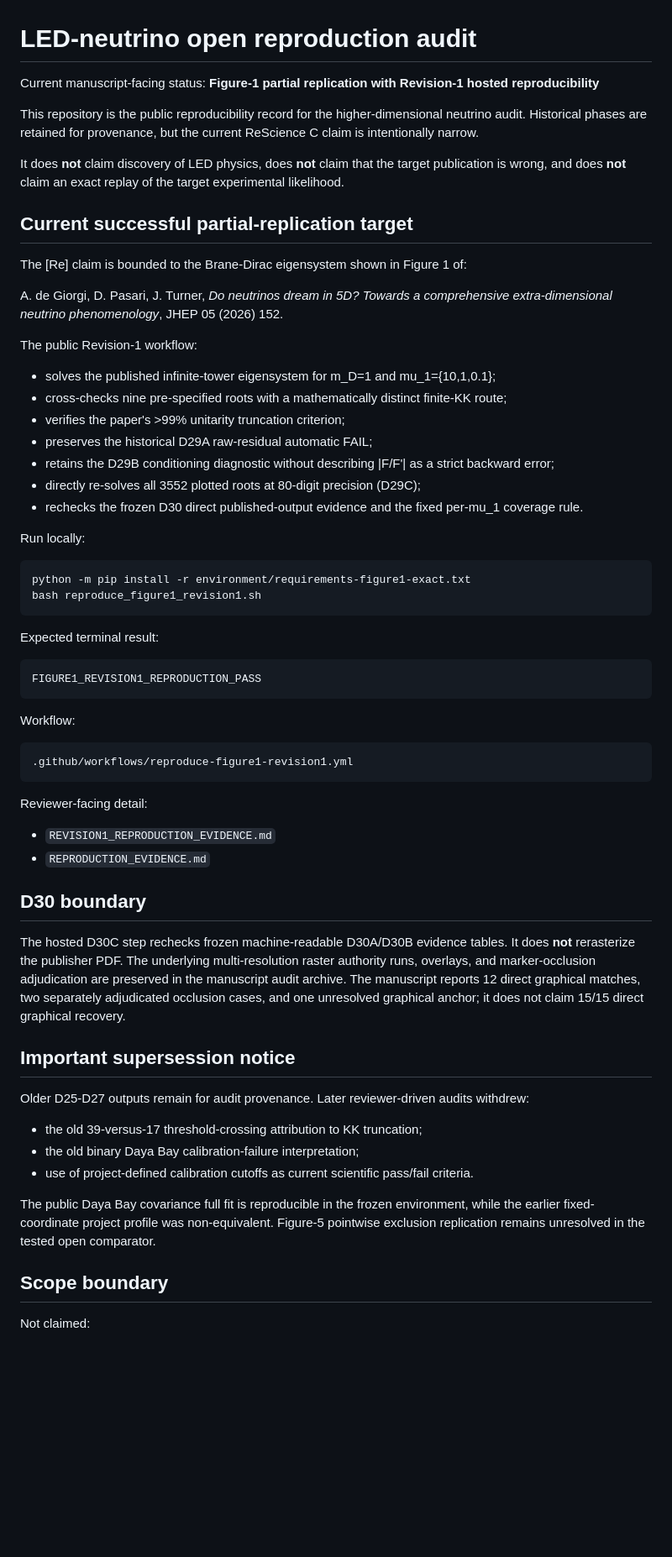
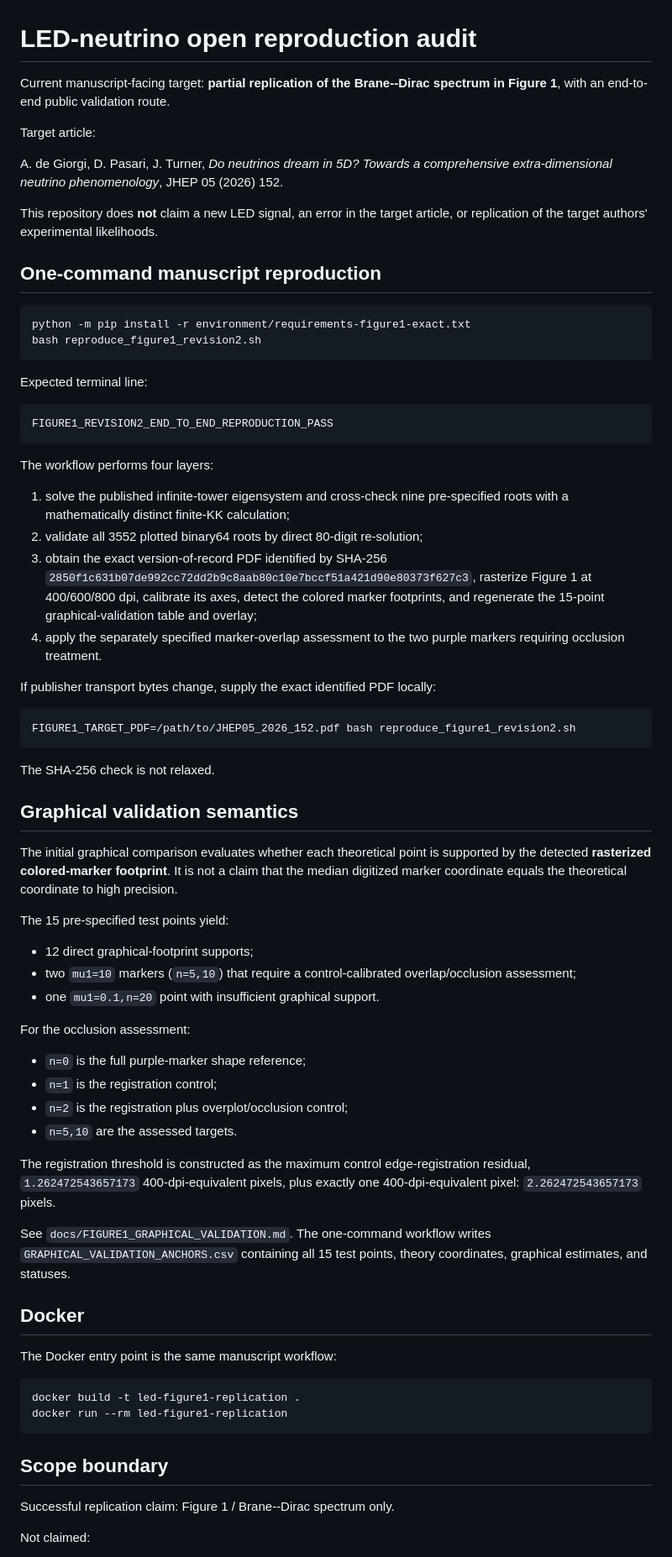
Before and after one commit to yokken0907/led-neutrino-open-reproduction-audit, a Markdown page: README.md, the part around one of its changes. Shown at 84% size. GitHub-like rendering; blank space fills up the shorter version.

Commit message:
Revision 2 reproducibility: sync README.md

````diff
--- a/README.md
+++ b/README.md
@@ -1,63 +1,77 @@
 # LED-neutrino open reproduction audit
 
-Current manuscript-facing status: **Figure-1 partial replication with Revision-1 hosted reproducibility**
+Current manuscript-facing target: **partial replication of the Brane--Dirac spectrum in Figure 1**, with an end-to-end public validation route.
 
-This repository is the public reproducibility record for the higher-dimensional neutrino audit. Historical phases are retained for provenance, but the current ReScience C claim is intentionally narrow.
-
-It does **not** claim discovery of LED physics, does **not** claim that the target publication is wrong, and does **not** claim an exact replay of the target experimental likelihood.
-
-## Current successful partial-replication target
-
-The [Re] claim is bounded to the Brane-Dirac eigensystem shown in Figure 1 of:
+Target article:
 
 A. de Giorgi, D. Pasari, J. Turner, *Do neutrinos dream in 5D? Towards a comprehensive extra-dimensional neutrino phenomenology*, JHEP 05 (2026) 152.
 
-The public Revision-1 workflow:
-- solves the published infinite-tower eigensystem for m_D=1 and mu_1={10,1,0.1};
-- cross-checks nine pre-specified roots with a mathematically distinct finite-KK route;
-- verifies the paper's >99% unitarity truncation criterion;
-- preserves the historical D29A raw-residual automatic FAIL;
-- retains the D29B conditioning diagnostic without describing |F/F'| as a strict backward error;
-- directly re-solves all 3552 plotted roots at 80-digit precision (D29C);
-- rechecks the frozen D30 direct published-output evidence and the fixed per-mu_1 coverage rule.
+This repository does **not** claim a new LED signal, an error in the target article, or replication of the target authors' experimental likelihoods.
 
-Run locally:
+## One-command manuscript reproduction
 
 ```bash
 python -m pip install -r environment/requirements-figure1-exact.txt
-bash reproduce_figure1_revision1.sh
+bash reproduce_figure1_revision2.sh
 ```
 
-Expected terminal result:
+Expected terminal line:
 
 ```text
-FIGURE1_REVISION1_REPRODUCTION_PASS
+FIGURE1_REVISION2_END_TO_END_REPRODUCTION_PASS
 ```
 
-Workflow:
+The workflow performs four layers:
 
-```text
-.github/workflows/reproduce-figure1-revision1.yml
+1. solve the published infinite-tower eigensystem and cross-check nine pre-specified roots with a mathematically distinct finite-KK calculation;
+2. validate all 3552 plotted binary64 roots by direct 80-digit re-solution;
+3. obtain the exact version-of-record PDF identified by SHA-256
+   `2850f1c631b07de992cc72dd2b9c8aab80c10e7bccf51a421d90e80373f627c3`,
+   rasterize Figure 1 at 400/600/800 dpi, calibrate its axes, detect the colored marker footprints, and regenerate the 15-point graphical-validation table and overlay;
+4. apply the separately specified marker-overlap assessment to the two purple markers requiring occlusion treatment.
+
+If publisher transport bytes change, supply the exact identified PDF locally:
+
+```bash
+FIGURE1_TARGET_PDF=/path/to/JHEP05_2026_152.pdf bash reproduce_figure1_revision2.sh
 ```
 
-Reviewer-facing detail:
-- `REVISION1_REPRODUCTION_EVIDENCE.md`
-- `REPRODUCTION_EVIDENCE.md`
+The SHA-256 check is not relaxed.
 
-## D30 boundary
+## Graphical validation semantics
 
-The hosted D30C step rechecks frozen machine-readable D30A/D30B evidence tables. It does **not** rerasterize the publisher PDF. The underlying multi-resolution raster authority runs, overlays, and marker-occlusion adjudication are preserved in the manuscript audit archive. The manuscript reports 12 direct graphical matches, two separately adjudicated occlusion cases, and one unresolved graphical anchor; it does not claim 15/15 direct graphical recovery.
+The initial graphical comparison evaluates whether each theoretical point is supported by the detected **rasterized colored-marker footprint**. It is not a claim that the median digitized marker coordinate equals the theoretical coordinate to high precision.
 
-## Important supersession notice
+The 15 pre-specified test points yield:
+- 12 direct graphical-footprint supports;
+- two `mu1=10` markers (`n=5,10`) that require a control-calibrated overlap/occlusion assessment;
+- one `mu1=0.1,n=20` point with insufficient graphical support.
 
-Older D25-D27 outputs remain for audit provenance. Later reviewer-driven audits withdrew:
-- the old 39-versus-17 threshold-crossing attribution to KK truncation;
-- the old binary Daya Bay calibration-failure interpretation;
-- use of project-defined calibration cutoffs as current scientific pass/fail criteria.
+For the occlusion assessment:
+- `n=0` is the full purple-marker shape reference;
+- `n=1` is the registration control;
+- `n=2` is the registration plus overplot/occlusion control;
+- `n=5,10` are the assessed targets.
 
-The public Daya Bay covariance full fit is reproducible in the frozen environment, while the earlier fixed-coordinate project profile was non-equivalent. Figure-5 pointwise exclusion replication remains unresolved in the tested open comparator.
+The registration threshold is constructed as the maximum control edge-registration residual,
+`1.262472543657173` 400-dpi-equivalent pixels, plus exactly one 400-dpi-equivalent pixel:
+`2.262472543657173` pixels.
+
+See `docs/FIGURE1_GRAPHICAL_VALIDATION.md`. The one-command workflow writes
+`GRAPHICAL_VALIDATION_ANCHORS.csv` containing all 15 test points, theory coordinates, graphical estimates, and statuses.
+
+## Docker
+
+The Docker entry point is the same manuscript workflow:
+
+```bash
+docker build -t led-figure1-replication .
+docker run --rm led-figure1-replication
+```
 
 ## Scope boundary
+
+Successful replication claim: Figure 1 / Brane--Dirac spectrum only.
 
 Not claimed:
 - Figure-5 exclusion-contour replication;
````
Also changed, not shown: other parts of README.md (+4 -6 lines).
